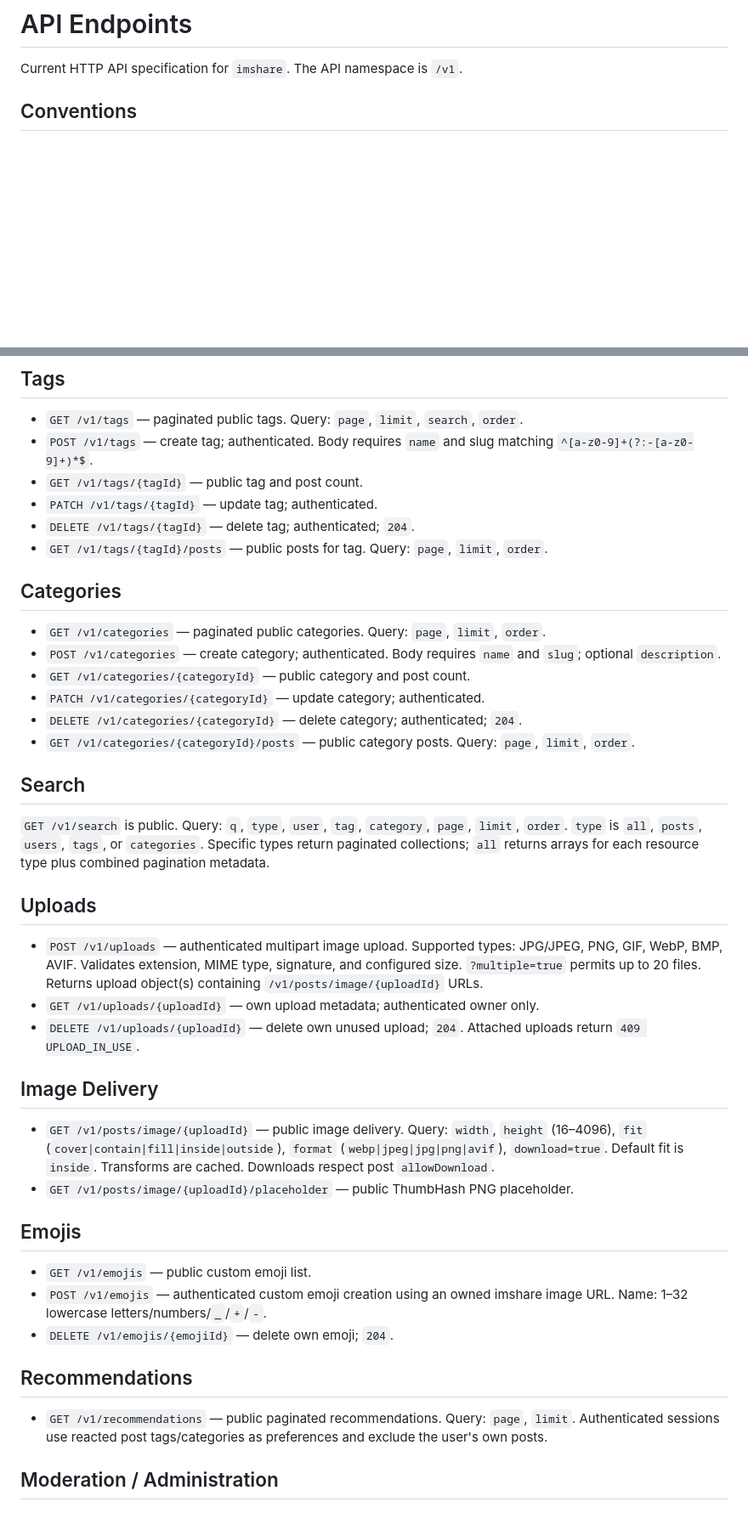
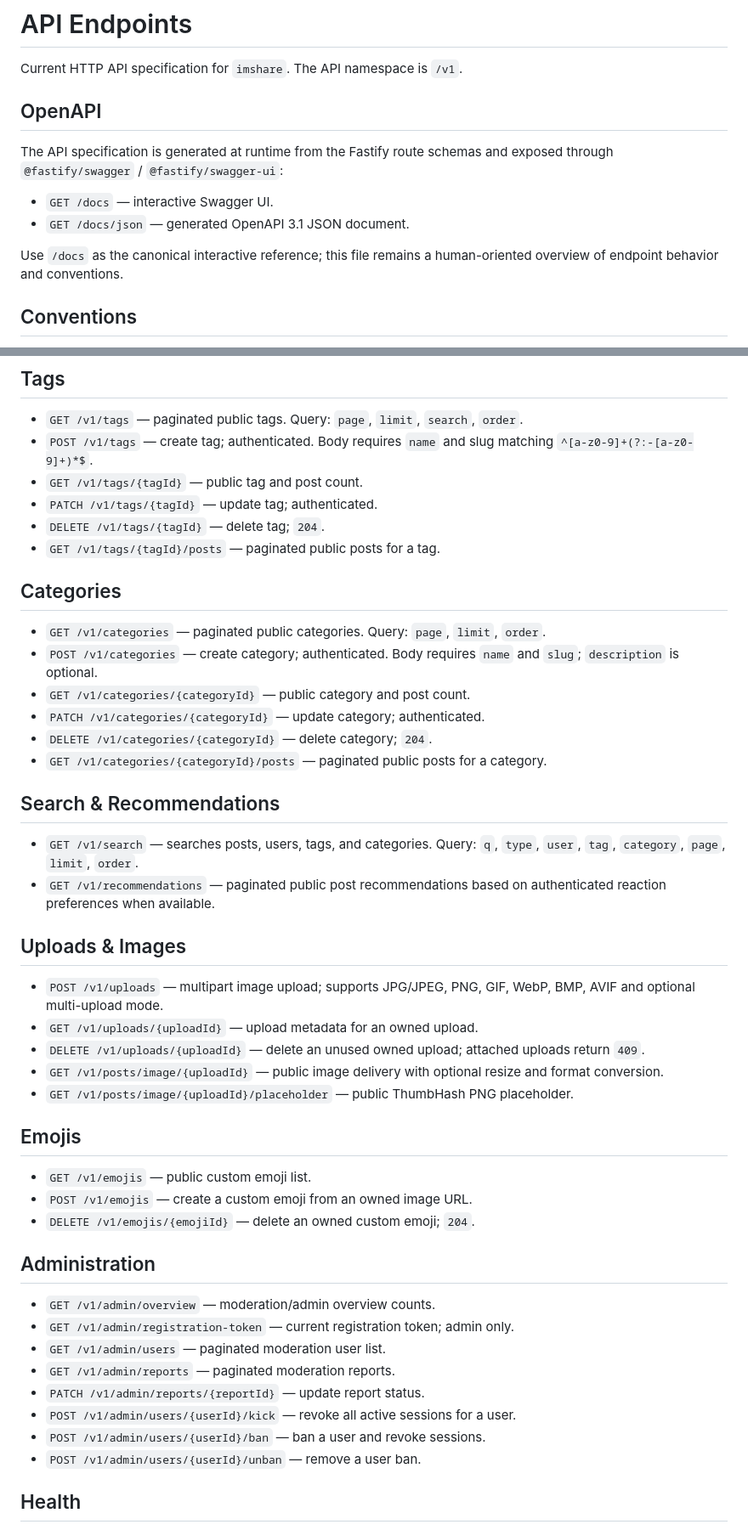
Before and after one commit to p0x38/imshare, a Markdown page: endpoints.md, 2 parts joined by grey strips. Shown at 85% size. Rendered like a GitHub page; blank space fills up the shorter version.

Commit message:
docs: document generated OpenAPI endpoints and docs URLs

```diff
--- a/endpoints.md
+++ b/endpoints.md
@@ -1,6 +1,15 @@
 # API Endpoints
 
 Current HTTP API specification for `imshare`. The API namespace is `/v1`.
+
+## OpenAPI
+
+The API specification is generated at runtime from the Fastify route schemas and exposed through `@fastify/swagger` / `@fastify/swagger-ui`:
+
+- `GET /docs` — interactive Swagger UI.
+- `GET /docs/json` — generated OpenAPI 3.1 JSON document.
+
+Use `/docs` as the canonical interactive reference; this file remains a human-oriented overview of endpoint behavior and conventions.
 
 ## Conventions
 
@@ -78,42 +87,47 @@ Post reaction types are `like`, `favorite`, and `save`.
 - `POST /v1/tags` — create tag; authenticated. Body requires `name` and slug matching `^[a-z0-9]+(?:-[a-z0-9]+)*$`.
 - `GET /v1/tags/{tagId}` — public tag and post count.
 - `PATCH /v1/tags/{tagId}` — update tag; authenticated.
-- `DELETE /v1/tags/{tagId}` — delete tag; authenticated; `204`.
-- `GET /v1/tags/{tagId}/posts` — public posts for tag. Query: `page`, `limit`, `order`.
+- `DELETE /v1/tags/{tagId}` — delete tag; `204`.
+- `GET /v1/tags/{tagId}/posts` — paginated public posts for a tag.
 
 ## Categories
 
 - `GET /v1/categories` — paginated public categories. Query: `page`, `limit`, `order`.
-- `POST /v1/categories` — create category; authenticated. Body requires `name` and `slug`; optional `description`.
+- `POST /v1/categories` — create category; authenticated. Body requires `name` and `slug`; `description` is optional.
 - `GET /v1/categories/{categoryId}` — public category and post count.
 - `PATCH /v1/categories/{categoryId}` — update category; authenticated.
-- `DELETE /v1/categories/{categoryId}` — delete category; authenticated; `204`.
-- `GET /v1/categories/{categoryId}/posts` — public category posts. Query: `page`, `limit`, `order`.
+- `DELETE /v1/categories/{categoryId}` — delete category; `204`.
+- `GET /v1/categories/{categoryId}/posts` — paginated public posts for a category.
 
-## Search
+## Search & Recommendations
 
-`GET /v1/search` is public. Query: `q`, `type`, `user`, `tag`, `category`, `page`, `limit`, `order`. `type` is `all`, `posts`, `users`, `tags`, or `categories`. Specific types return paginated collections; `all` returns arrays for each resource type plus combined pagination metadata.
+- `GET /v1/search` — searches posts, users, tags, and categories. Query: `q`, `type`, `user`, `tag`, `category`, `page`, `limit`, `order`.
+- `GET /v1/recommendations` — paginated public post recommendations based on authenticated reaction preferences when available.
 
-## Uploads
+## Uploads & Images
 
-- `POST /v1/uploads` — authenticated multipart image upload. Supported types: JPG/JPEG, PNG, GIF, WebP, BMP, AVIF. Validates extension, MIME type, signature, and configured size. `?multiple=true` permits up to 20 files. Returns upload object(s) containing `/v1/posts/image/{uploadId}` URLs.
-- `GET /v1/uploads/{uploadId}` — own upload metadata; authenticated owner only.
-- `DELETE /v1/uploads/{uploadId}` — delete own unused upload; `204`. Attached uploads return `409 UPLOAD_IN_USE`.
-
-## Image Delivery
-
-- `GET /v1/posts/image/{uploadId}` — public image delivery. Query: `width`, `height` (16–4096), `fit` (`cover|contain|fill|inside|outside`), `format` (`webp|jpeg|jpg|png|avif`), `download=true`. Default fit is `inside`. Transforms are cached. Downloads respect post `allowDownload`.
+- `POST /v1/uploads` — multipart image upload; supports JPG/JPEG, PNG, GIF, WebP, BMP, AVIF and optional multi-upload mode.
+- `GET /v1/uploads/{uploadId}` — upload metadata for an owned upload.
+- `DELETE /v1/uploads/{uploadId}` — delete an unused owned upload; attached uploads return `409`.
+- `GET /v1/posts/image/{uploadId}` — public image delivery with optional resize and format conversion.
 - `GET /v1/posts/image/{uploadId}/placeholder` — public ThumbHash PNG placeholder.
 
 ## Emojis
 
 - `GET /v1/emojis` — public custom emoji list.
-- `POST /v1/emojis` — authenticated custom emoji creation using an owned imshare image URL. Name: 1–32 lowercase letters/numbers/`_`/`+`/`-`.
-- `DELETE /v1/emojis/{emojiId}` — delete own emoji; `204`.
+- `POST /v1/emojis` — create a custom emoji from an owned image URL.
+- `DELETE /v1/emojis/{emojiId}` — delete an owned custom emoji; `204`.
 
-## Recommendations
+## Administration
 
-- `GET /v1/recommendations` — public paginated recommendations. Query: `page`, `limit`. Authenticated sessions use reacted post tags/categories as preferences and exclude the user's own posts.
+- `GET /v1/admin/overview` — moderation/admin overview counts.
+- `GET /v1/admin/registration-token` — current registration token; admin only.
+- `GET /v1/admin/users` — paginated moderation user list.
+- `GET /v1/admin/reports` — paginated moderation reports.
+- `PATCH /v1/admin/reports/{reportId}` — update report status.
+- `POST /v1/admin/users/{userId}/kick` — revoke all active sessions for a user.
+- `POST /v1/admin/users/{userId}/ban` — ban a user and revoke sessions.
+- `POST /v1/admin/users/{userId}/unban` — remove a user ban.
 
-## Moderation / Administration
+## Health
 
```
Also changed, not shown: other parts of endpoints.md (+5 -28 lines).
